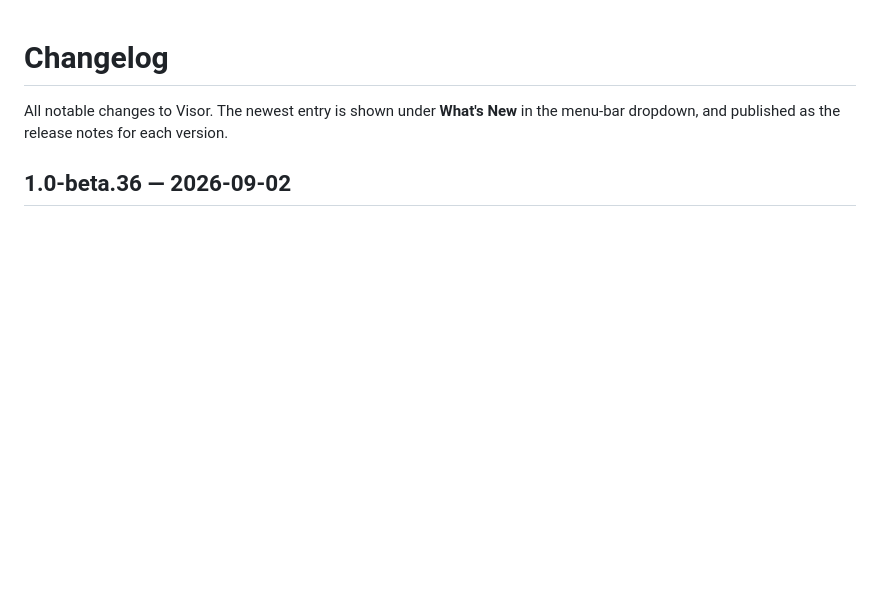
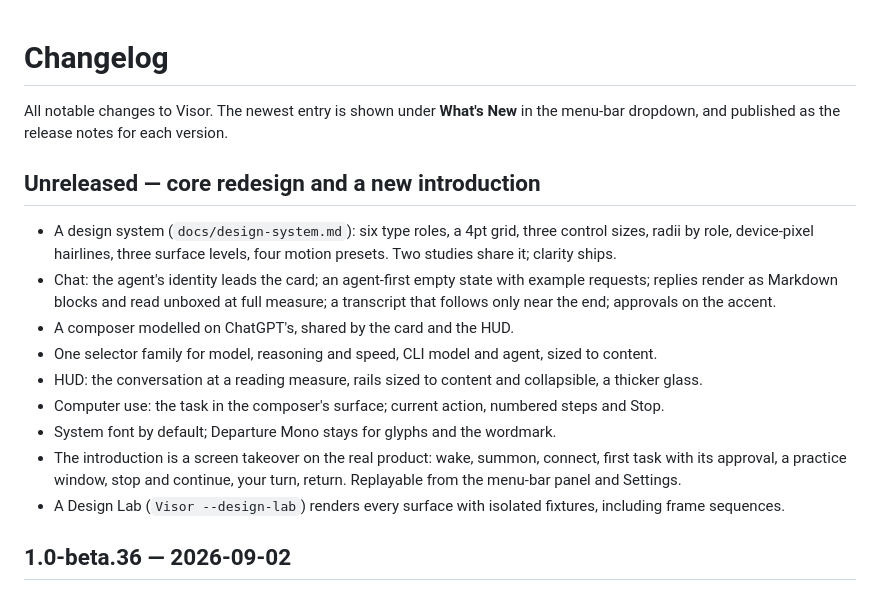
Before and after one commit to sanketsriv22/visor, a Markdown page: CHANGELOG.md, the part around the change. GitHub-like rendering; blank space fills up the shorter version.

Commit message:
changelog: the core redesign and the introduction
A full build on purpose — universal binary and the test target — as the
last commit on the branch before review.

Co-Authored-By: Claude Fable 5.1 <noreply@anthropic.com>
Claude-Session: https://claude.ai/code/session_013HNUyUJM5feoKqAYMbJTh5

```diff
--- a/CHANGELOG.md
+++ b/CHANGELOG.md
@@ -2,6 +2,18 @@
 
 All notable changes to Visor. The newest entry is shown under **What's New** in
 the menu-bar dropdown, and published as the release notes for each version.
+
+## Unreleased — core redesign and a new introduction
+
+- A design system (`docs/design-system.md`): six type roles, a 4pt grid, three control sizes, radii by role, device-pixel hairlines, three surface levels, four motion presets. Two studies share it; clarity ships.
+- Chat: the agent's identity leads the card; an agent-first empty state with example requests; replies render as Markdown blocks and read unboxed at full measure; a transcript that follows only near the end; approvals on the accent.
+- A composer modelled on ChatGPT's, shared by the card and the HUD.
+- One selector family for model, reasoning and speed, CLI model and agent, sized to content.
+- HUD: the conversation at a reading measure, rails sized to content and collapsible, a thicker glass.
+- Computer use: the task in the composer's surface; current action, numbered steps and Stop.
+- System font by default; Departure Mono stays for glyphs and the wordmark.
+- The introduction is a screen takeover on the real product: wake, summon, connect, first task with its approval, a practice window, stop and continue, your turn, return. Replayable from the menu-bar panel and Settings.
+- A Design Lab (`Visor --design-lab`) renders every surface with isolated fixtures, including frame sequences.
 
 ## 1.0-beta.36 — 2026-09-02
 
```
